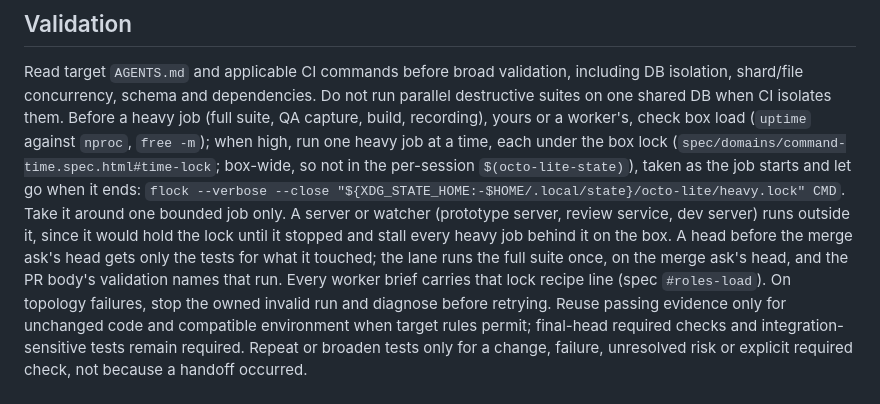
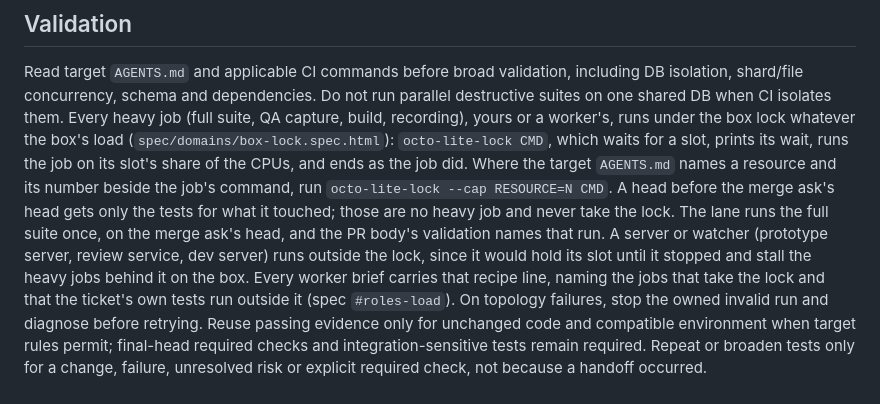
Before and after one commit to varelaseb/octo-lite, a Markdown page: skills/implement-spec/SKILL.md, the part around the change. GitHub-like rendering.

Commit message:
docs(box-lock): heavy jobs run under octo-lite-lock whatever the load; a ticket's own tests, servers, watchers run outside it (ANN-1965, ANN-1877)
implement-spec Validation drops the load check and flock recipe for
`octo-lite-lock [--cap RESOURCE=N] CMD`, and the worker brief line names the
jobs that take it and that the ticket's own tests run outside it
(octo-lite #roles-load). README's command-time recipe becomes octo-lite-lock,
which holds its slot itself (box-lock #lock-close), and README names the
command beside octo-lite-state. AGENTS.md canonical spec paths gain box-lock.

Co-Authored-By: Claude Opus 5.5 <noreply@anthropic.com>

```diff
--- a/skills/implement-spec/SKILL.md
+++ b/skills/implement-spec/SKILL.md
@@ -167,19 +167,20 @@ Do not end delivery at startup, dispatch, worker completion or review forwarding
 Read target `AGENTS.md` and applicable CI commands before broad validation,
 including DB isolation, shard/file concurrency, schema and dependencies.
 Do not run parallel destructive suites on one shared DB when CI isolates them.
-Before a heavy job (full suite, QA capture, build, recording), yours or a
-worker's, check box load (`uptime` against `nproc`, `free -m`); when high, run
-one heavy job at a time, each under the box lock
-(`spec/domains/command-time.spec.html#time-lock`; box-wide, so not in the
-per-session `$(octo-lite-state)`), taken as the job starts and let go when it ends:
-`flock --verbose --close "${XDG_STATE_HOME:-$HOME/.local/state}/octo-lite/heavy.lock" CMD`.
-Take it around one bounded job only. A server or watcher (prototype server,
-review service, dev server) runs outside it, since it would hold the lock until
-it stopped and stall every heavy job behind it on the box.
-A head before the merge ask's head gets only the tests for what it touched; the
-lane runs the full suite once, on the merge ask's head, and the PR body's
-validation names that run.
-Every worker brief carries that lock recipe line (spec `#roles-load`).
+Every heavy job (full suite, QA capture, build, recording), yours or a
+worker's, runs under the box lock whatever the box's load
+(`spec/domains/box-lock.spec.html`): `octo-lite-lock CMD`, which waits for a
+slot, prints its wait, runs the job on its slot's share of the CPUs, and ends as
+the job did. Where the target `AGENTS.md` names a resource and its number
+beside the job's command, run `octo-lite-lock --cap RESOURCE=N CMD`.
+A head before the merge ask's head gets only the tests for what it touched;
+those are no heavy job and never take the lock. The lane runs the full suite
+once, on the merge ask's head, and the PR body's validation names that run.
+A server or watcher (prototype server, review service, dev server) runs outside
+the lock, since it would hold its slot until it stopped and stall the heavy jobs
+behind it on the box.
+Every worker brief carries that recipe line, naming the jobs that take the lock
+and that the ticket's own tests run outside it (spec `#roles-load`).
 On topology failures, stop the owned invalid run and diagnose before retrying.
 Reuse passing evidence only for unchanged code and compatible environment
 when target rules permit; final-head required checks and integration-sensitive
```
Also changed, not shown: AGENTS.md (+1 -1 lines), README.md (+11 -2 lines).
